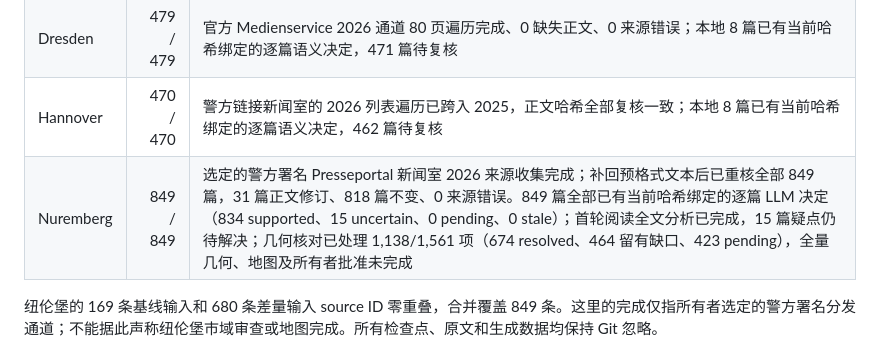
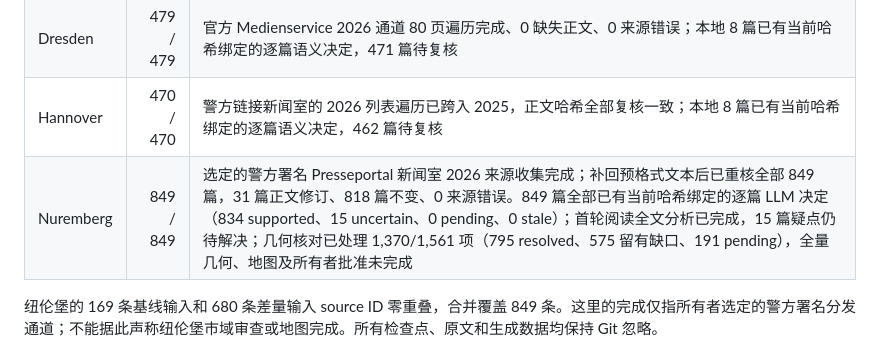
Before and after one commit to LN6666/CrimeMapsDE-Cities-11-14, a Markdown page: README.md, the part around one of its changes. Drawn GitHub-style.

Commit message:
docs: record Nuremberg 1370-request geometry checkpoint

```diff
--- a/README.md
+++ b/README.md
@@ -20,7 +20,7 @@
 | Essen | 402 / 402 | 警方原生档案 2026 通道遍历完成；可见首段摘要与后续正文已一并重抓，402 条来源哈希全部更新，0 缺失正文、0 来源错误；本地 8 篇已有当前哈希绑定的逐篇语义决定，394 篇待复核 |
 | Dresden | 479 / 479 | 官方 Medienservice 2026 通道 80 页遍历完成、0 缺失正文、0 来源错误；本地 8 篇已有当前哈希绑定的逐篇语义决定，471 篇待复核 |
 | Hannover | 470 / 470 | 警方链接新闻室的 2026 列表遍历已跨入 2025，正文哈希全部复核一致；本地 8 篇已有当前哈希绑定的逐篇语义决定，462 篇待复核 |
-| Nuremberg | 849 / 849 | 选定的警方署名 Presseportal 新闻室 2026 来源收集完成；补回预格式文本后已重核全部 849 篇，31 篇正文修订、818 篇不变、0 来源错误。849 篇全部已有当前哈希绑定的逐篇 LLM 决定（834 supported、15 uncertain、0 pending、0 stale）；首轮阅读全文分析已完成，15 篇疑点仍待解决；几何核对已处理 1,138/1,561 项（674 resolved、464 留有缺口、423 pending），全量几何、地图及所有者批准未完成 |
+| Nuremberg | 849 / 849 | 选定的警方署名 Presseportal 新闻室 2026 来源收集完成；补回预格式文本后已重核全部 849 篇，31 篇正文修订、818 篇不变、0 来源错误。849 篇全部已有当前哈希绑定的逐篇 LLM 决定（834 supported、15 uncertain、0 pending、0 stale）；首轮阅读全文分析已完成，15 篇疑点仍待解决；几何核对已处理 1,370/1,561 项（795 resolved、575 留有缺口、191 pending），全量几何、地图及所有者批准未完成 |
 
 纽伦堡的 169 条基线输入和 680 条差量输入 source ID 零重叠，合并覆盖 849 条。这里的完成仅指所有者选定的警方署名分发通道；不能据此声称纽伦堡市域审查或地图完成。所有检查点、原文和生成数据均保持 Git 忽略。
 
```
Also changed, not shown: other parts of README.md (+1 -1 lines).
